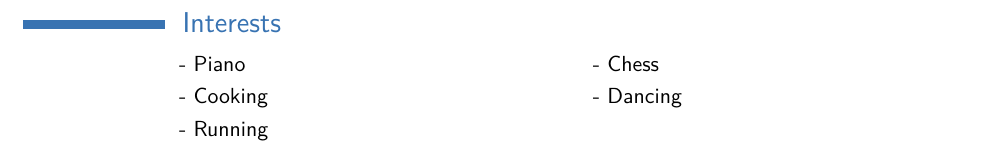
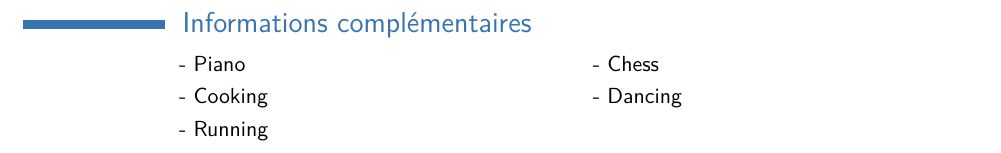
Before and after one commit to thibthibaut/resume, a LaTeX CV (french/main.tex): part of page 2 of 2, cut at the place of the change. Compiled offline with pdfLaTeX.

Commit message:
commit number one

```diff
--- a/french/main.tex
+++ b/french/main.tex
@@ -144,7 +144,7 @@
 %	INTERESTS SECTION
 %----------------------------------------------------------------------------------------
 
-\section{Interests}
+\section{Informations complémentaires}
 
 \renewcommand{\listitemsymbol}{-~} % Changes the symbol used for lists
 
```
